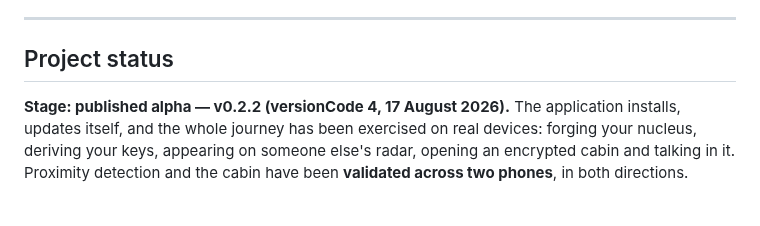
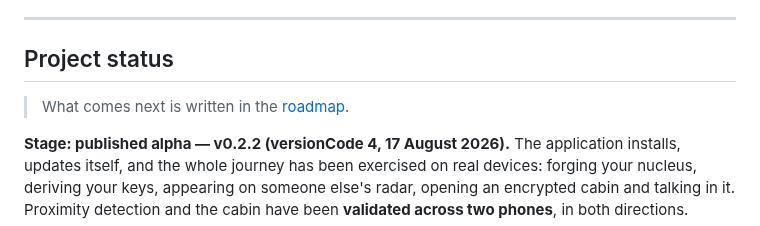
Before and after one commit to FlorentLefevre-lab/Atom4Love, a Markdown page: README.en.md, the part around the change. Rendered like a GitHub page; blank space fills up the shorter version.

```diff
--- a/README.en.md
+++ b/README.en.md
@@ -189,6 +189,8 @@ the file's page.</i></p>
 ---
 
 ## Project status
+
+> What comes next is written in the [roadmap](ROADMAP.en.md).
 
 **Stage: published alpha — v0.2.2 (versionCode 4, 17 August 2026).** The application
 installs, updates itself, and the whole journey has been exercised on real devices: forging
```
Also changed, not shown: README.md (+2 -0 lines).
